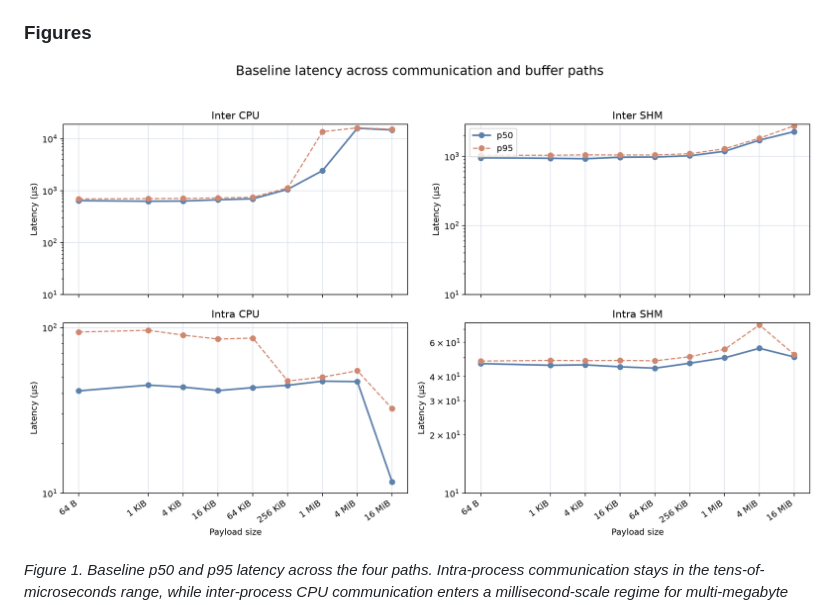
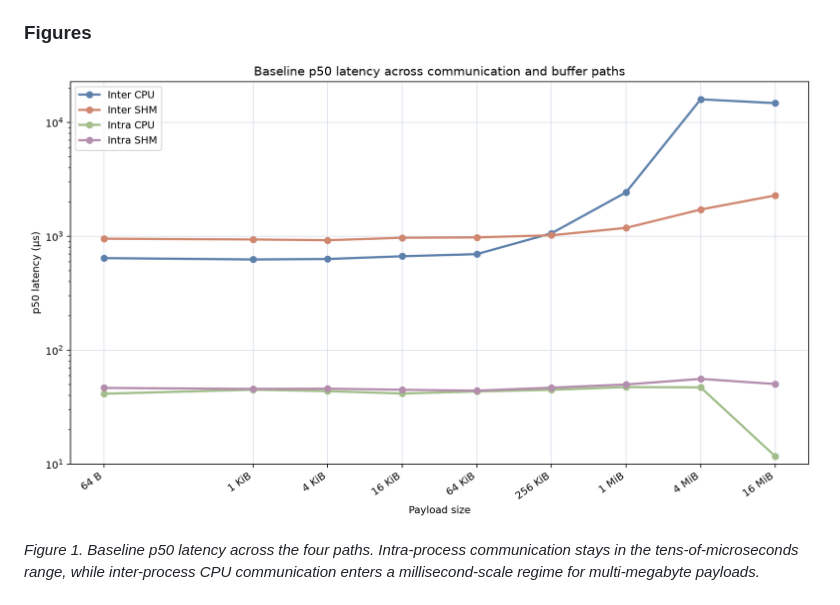
Before and after one commit to dskkato/memfd_buffer_backend, a Markdown page: BENCHMARK_REPORT.md, the part around the change. Rendered like a GitHub page; pictures changed too: figures/baseline-path-latency.png.

Commit message:
Simplify baseline latency figure

```diff
--- a/BENCHMARK_REPORT.md
+++ b/BENCHMARK_REPORT.md
@@ -131,7 +131,7 @@ the total end-to-end path.
 
 ![Baseline latency across the four communication and buffer paths](./figures/baseline-path-latency.png)
 
-*Figure 1. Baseline p50 and p95 latency across the four paths. Intra-process
+*Figure 1. Baseline p50 latency across the four paths. Intra-process
 communication stays in the tens-of-microseconds range, while inter-process CPU
 communication enters a millisecond-scale regime for multi-megabyte payloads.*
 
```
Also changed, not shown: 1 other file.
